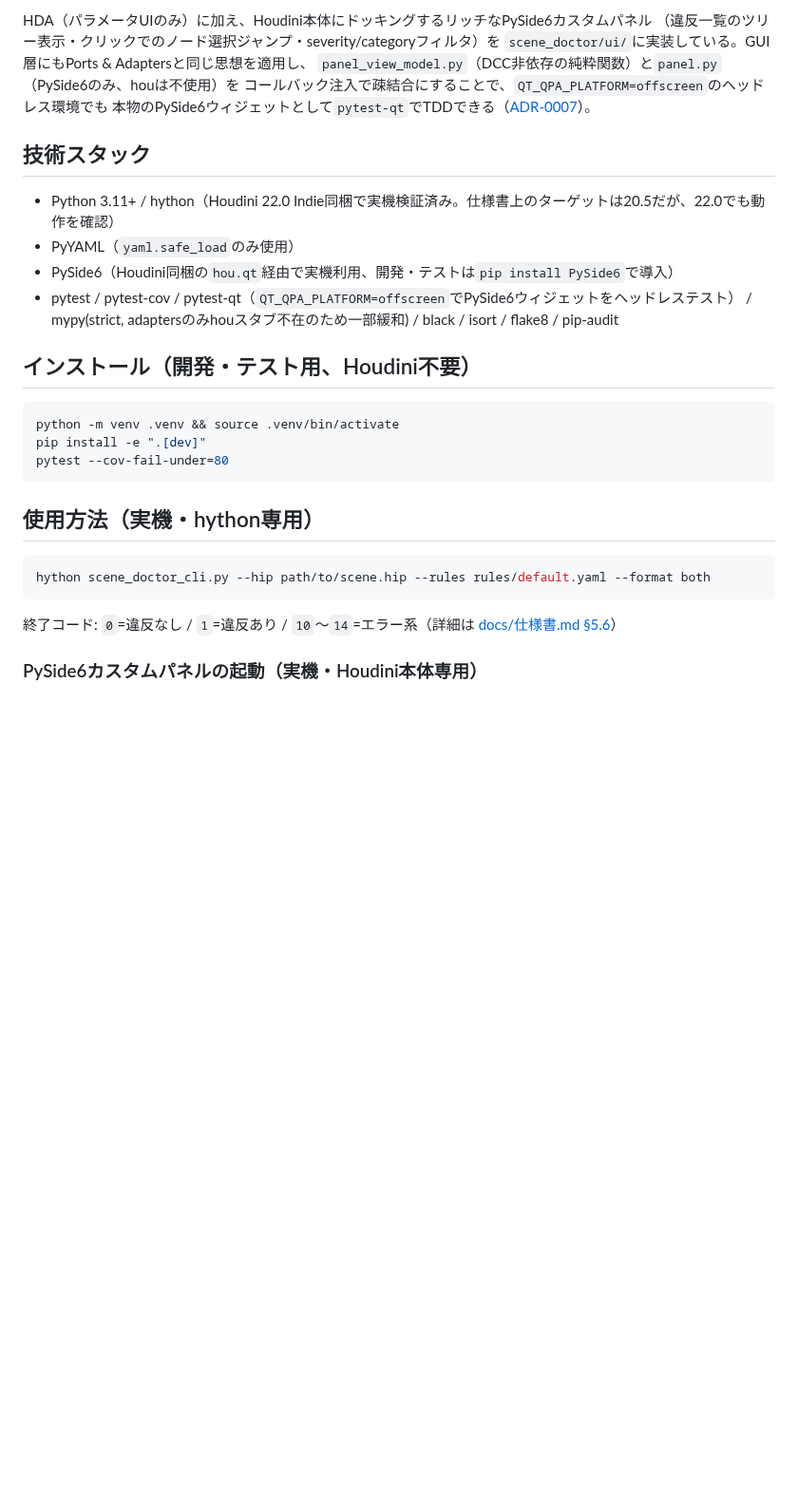
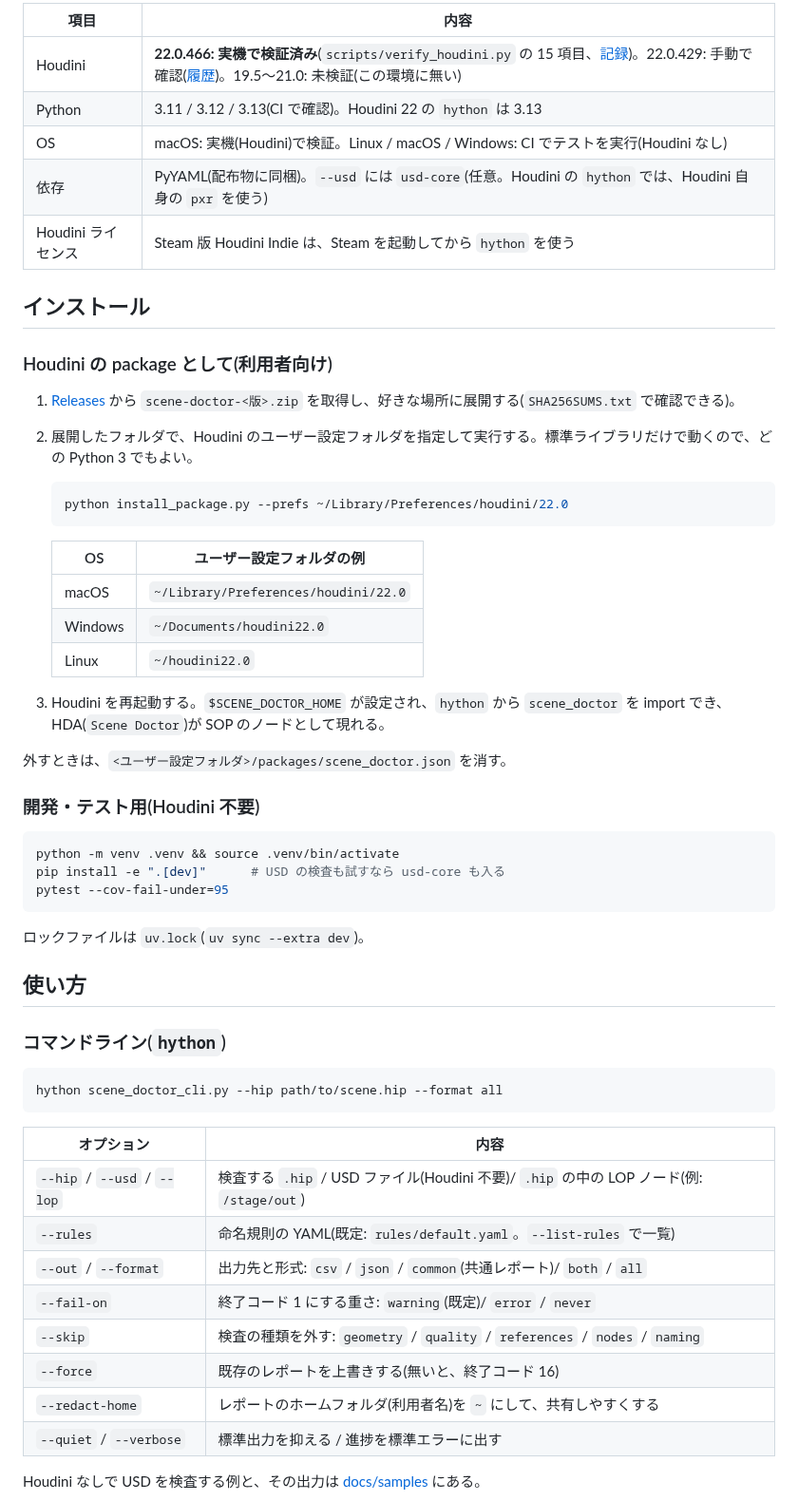
Before and after one commit to nokgc333/scene-doctor, a Markdown page: README.md, the part around one of its changes. Shown at 95% size. Rendered like a GitHub page; blank space fills up the shorter version.

````diff
--- a/README.md
+++ b/README.md
@@ -34,33 +44,61 @@ scene_doctor_cli.py         # hythonから起動するCLIエントリポイン
 
-HDA（パラメータUIのみ）に加え、Houdini本体にドッキングするリッチなPySide6カスタムパネル
-（違反一覧のツリー表示・クリックでのノード選択ジャンプ・severity/categoryフィルタ）を
-`scene_doctor/ui/`に実装している。GUI層にもPorts & Adaptersと同じ思想を適用し、
-`panel_view_model.py`（DCC非依存の純粋関数）と`panel.py`（PySide6のみ、houは不使用）を
-コールバック注入で疎結合にすることで、`QT_QPA_PLATFORM=offscreen`のヘッドレス環境でも
-本物のPySide6ウィジェットとして`pytest-qt`でTDDできる（[ADR-0007](docs/adr/0007-pyside6-panel-ports-and-adapters.md)）。
+| 項目 | 内容 |
+| --- | --- |
+| Houdini | **22.0.466: 実機で検証済み**(`scripts/verify_houdini.py` の 15 項目、[記録](docs/verification/houdini-22.0.466.md))。22.0.429: 手動で確認([履歴](docs/verification/history-2026-09.md))。19.5〜21.0: 未検証(この環境に無い) |
+| Python | 3.11 / 3.12 / 3.13(CI で確認)。Houdini 22 の `hython` は 3.13 |
+| OS | macOS: 実機(Houdini)で検証。Linux / macOS / Windows: CI でテストを実行(Houdini なし) |
+| 依存 | PyYAML(配布物に同梱)。`--usd` には `usd-core`(任意。Houdini の `hython` では、Houdini 自身の `pxr` を使う) |
+| Houdini ライセンス | Steam 版 Houdini Indie は、Steam を起動してから `hython` を使う |
 
-## 技術スタック
+## インストール
 
-- Python 3.11+ / hython（Houdini 22.0 Indie同梱で実機検証済み。仕様書上のターゲットは20.5だが、22.0でも動作を確認）
-- PyYAML（`yaml.safe_load`のみ使用）
-- PySide6（Houdini同梱の`hou.qt`経由で実機利用、開発・テストは`pip install PySide6`で導入）
-- pytest / pytest-cov / pytest-qt（`QT_QPA_PLATFORM=offscreen`でPySide6ウィジェットをヘッドレステスト） / mypy(strict, adaptersのみhouスタブ不在のため一部緩和) / black / isort / flake8 / pip-audit
+### Houdini の package として(利用者向け)
 
-## インストール（開発・テスト用、Houdini不要）
+1. [Releases](https://github.com/nokgc333/scene-doctor/releases) から `scene-doctor-<版>.zip` を取得し、好きな場所に展開する(`SHA256SUMS.txt` で確認できる)。
+2. 展開したフォルダで、Houdini のユーザー設定フォルダを指定して実行する。標準ライブラリだけで動くので、どの Python 3 でもよい。
+
+   ```bash
+   python install_package.py --prefs ~/Library/Preferences/houdini/22.0
+   ```
+
+   | OS | ユーザー設定フォルダの例 |
+   | --- | --- |
+   | macOS | `~/Library/Preferences/houdini/22.0` |
+   | Windows | `~/Documents/houdini22.0` |
+   | Linux | `~/houdini22.0` |
+
+3. Houdini を再起動する。`$SCENE_DOCTOR_HOME` が設定され、`hython` から `scene_doctor` を import でき、HDA(`Scene Doctor`)が SOP のノードとして現れる。
+
+外すときは、`<ユーザー設定フォルダ>/packages/scene_doctor.json` を消す。
+
+### 開発・テスト用(Houdini 不要)
 
 ```bash
 python -m venv .venv && source .venv/bin/activate
-pip install -e ".[dev]"
-pytest --cov-fail-under=80
+pip install -e ".[dev]"      # USD の検査も試すなら usd-core も入る
+pytest --cov-fail-under=95
 ```
 
-## 使用方法（実機・hython専用）
+ロックファイルは `uv.lock`(`uv sync --extra dev`)。
+
+## 使い方
+
+### コマンドライン(`hython`)
 
 ```bash
-hython scene_doctor_cli.py --hip path/to/scene.hip --rules rules/default.yaml --format both
+hython scene_doctor_cli.py --hip path/to/scene.hip --format all
 ```
 
-終了コード: `0`=違反なし / `1`=違反あり / `10`〜`14`=エラー系（詳細は [docs/仕様書.md §5.6](docs/仕様書.md)）
+| オプション | 内容 |
+| --- | --- |
+| `--hip` / `--usd` / `--lop` | 検査する `.hip` / USD ファイル(Houdini 不要)/ `.hip` の中の LOP ノード(例: `/stage/out`) |
+| `--rules` | 命名規則の YAML(既定: `rules/default.yaml`。`--list-rules` で一覧) |
+| `--out` / `--format` | 出力先と形式: `csv` / `json` / `common`(共通レポート)/ `both` / `all` |
+| `--fail-on` | 終了コード 1 にする重さ: `warning`(既定)/ `error` / `never` |
+| `--skip` | 検査の種類を外す: `geometry` / `quality` / `references` / `nodes` / `naming` |
+| `--force` | 既存のレポートを上書きする(無いと、終了コード 16) |
+| `--redact-home` | レポートのホームフォルダ(利用者名)を `~` にして、共有しやすくする |
+| `--quiet` / `--verbose` | 標準出力を抑える / 進捗を標準エラーに出す |
 
-### PySide6カスタムパネルの起動（実機・Houdini本体専用）
+Houdini なしで USD を検査する例と、その出力は [docs/samples](docs/samples) にある。
 
````
Also changed, not shown: other parts of README.md (+125 -150 lines), docs/verification/history-2026-09.md (added, +76 -0 lines), docs/images/panel.png (added), 2 other files.
